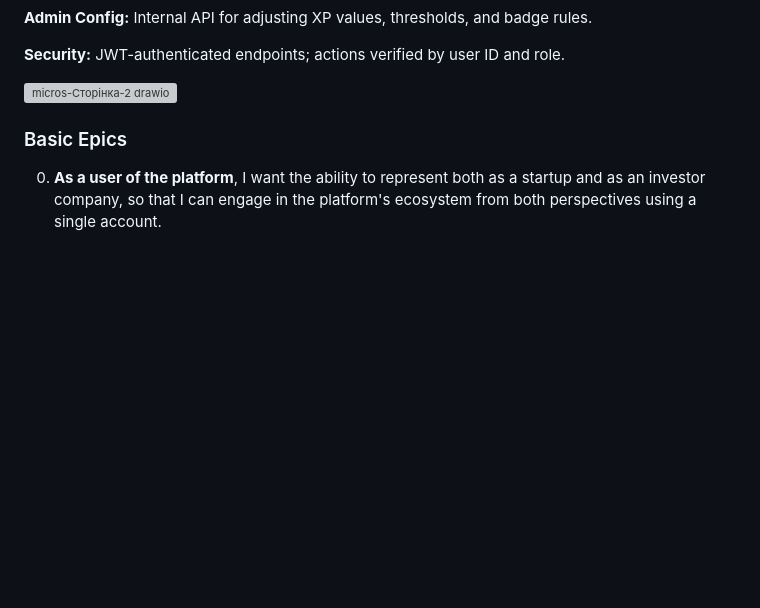
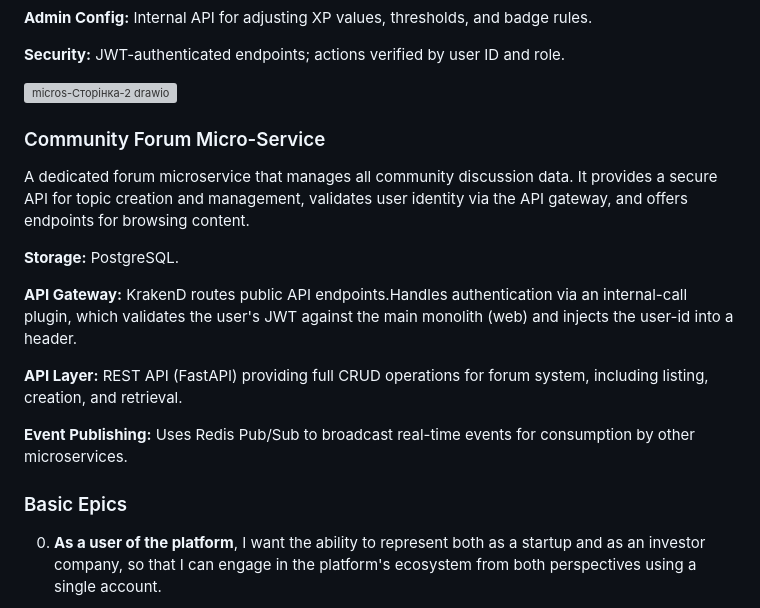
Before and after one commit to ITA-Dnipro/202508-Python-UJP_2, a Markdown page: README.md, the part around the change. Rendered like a GitHub page; blank space fills up the shorter version; grey boxes are pictures that could not be loaded.

Commit message:
added text for microsevice

```diff
--- a/README.md
+++ b/README.md
@@ -69,6 +69,20 @@ MQ: event publishing for notifications, analytics, search index.
 **Security:** JWT-authenticated endpoints; actions verified by user ID and role.
 
 <img width="1440" height="1081" alt="micros-Сторінка-2 drawio" src="https://github.com/user-attachments/assets/168624ad-2ae8-4b3f-9fba-b1ced84e1bbc" />
+
+### Community Forum Micro-Service
+
+A dedicated forum microservice that manages all community discussion data. It provides a secure API for topic creation and management, validates user identity via the API gateway, and offers endpoints for browsing content.
+
+**Storage:** PostgreSQL.
+
+**API Gateway:** KrakenD routes public API endpoints.Handles authentication via an internal-call plugin, which validates the user's JWT against the main monolith (web) and injects the user-id into a header.
+
+**API Layer:** REST API (FastAPI) providing full CRUD operations for forum system, including listing, creation, and retrieval.
+
+**Event Publishing:** Uses Redis Pub/Sub to broadcast real-time events for consumption by other microservices.
+
+
 
 ### Basic Epics
 
```
